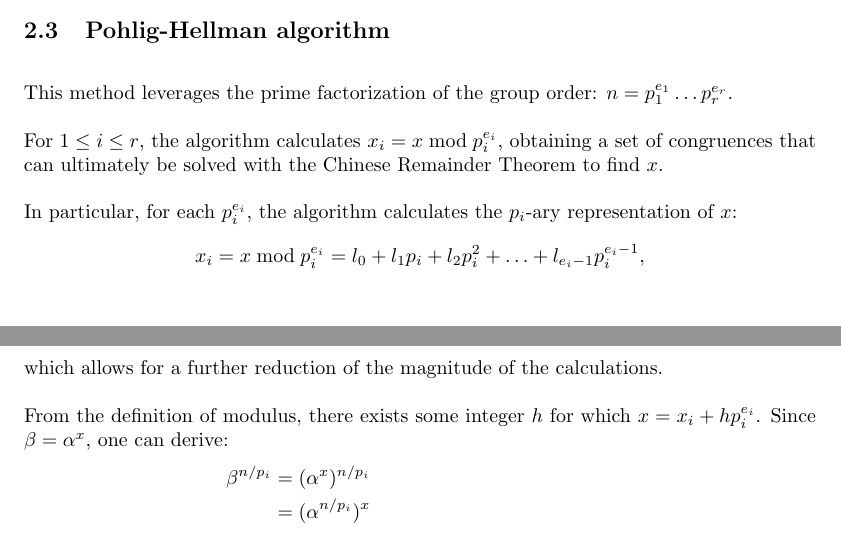
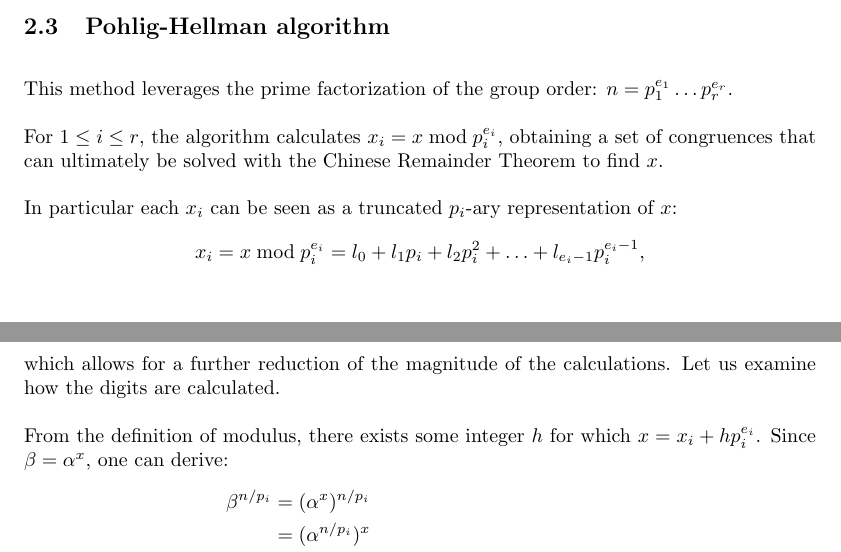
Before and after one commit to daberg/dislog, a LaTeX paper (doc/paper.tex): two parts of pages 2 and 3 of 4, joined at a grey line, cut so that both start at the same text. Compiled offline with pdfLaTeX.

Commit message:
Update listings

```diff
--- a/doc/paper.tex
+++ b/doc/paper.tex
@@ -87,9 +87,9 @@ This method leverages the prime factorization of the group order: $n = p_1^{e_1}
 
 For $1 \leq i \leq r$, the algorithm calculates $x_i = x \bmod{p_i^{e_i}}$, obtaining a set of congruences that can ultimately be solved with the Chinese Remainder Theorem to find $x$.
 
-In particular, for each $p_i^{e_i}$, the algorithm calculates the $p_i$-ary representation of $x$:
+In particular each $x_i$ can be seen as a truncated $p_i$-ary representation of $x$:
 $$x_i = x \bmod{p_i^{e_i}} = l_0 + l_1 p_i + l_2 p_i^2 + \ldots + l_{e_i - 1} p_i^{e_i - 1},$$
-which allows for a further reduction of the magnitude of the calculations.
+which allows for a further reduction of the magnitude of the calculations. Let us examine how the digits are calculated.
 
 From the definition of modulus, there exists some integer $h$ for which $x=x_i+hp_i^{e_i}$. Since \mbox{$\beta=\alpha^x$}, one can derive:
 \begin{align*}
```
Also changed, not shown: doc/paper.tex (4 more changed lines), 2 other files.
